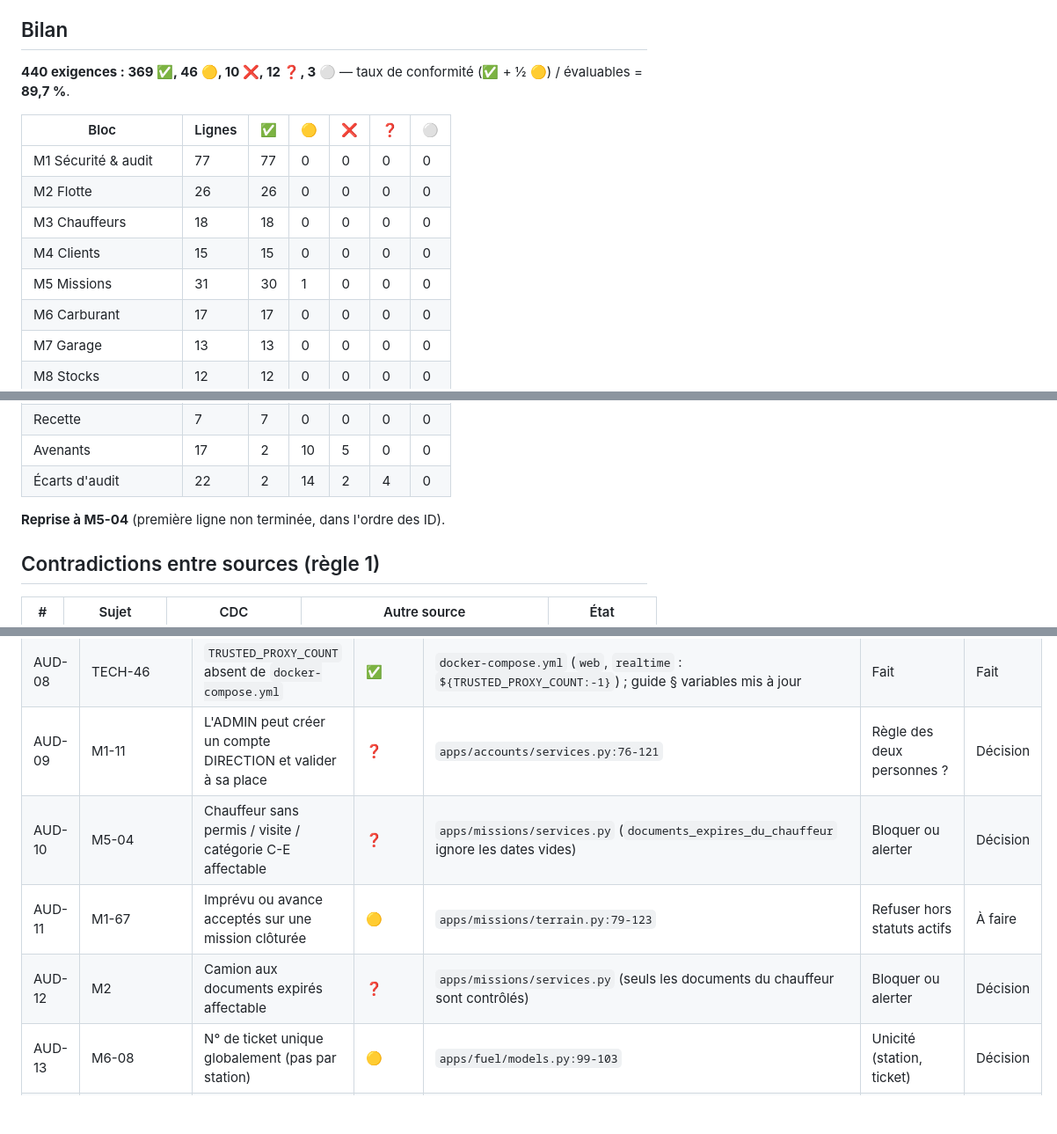
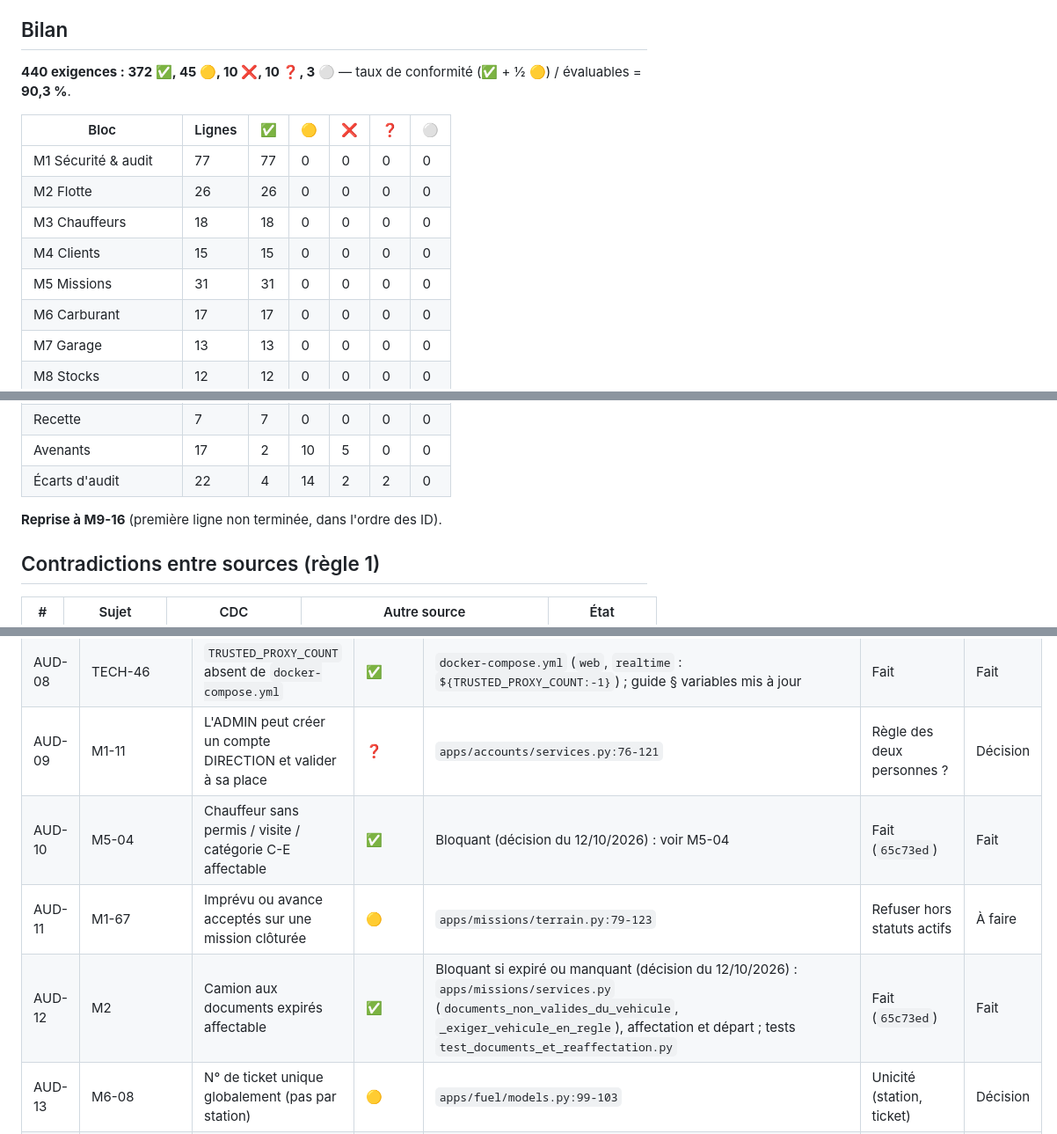
Before and after one commit to AFAQSUCA/erp-densource, a Markdown page: audit/MATRICE.md, 3 parts joined by grey strips. Shown at 88% size. Rendered like a GitHub page; blank space fills up the shorter version.

```diff
--- a/audit/MATRICE.md
+++ b/audit/MATRICE.md
@@ -14,7 +14,7 @@ indépendantes avec scénarios de reproduction) et relus contre le code ; preuve
 
 ## Bilan
 
-**440 exigences : 369 ✅, 46 🟡, 10 ❌, 12 ❓, 3 ⚪** — taux de conformité (✅ + ½ 🟡) / évaluables = **89,7 %**.
+**440 exigences : 372 ✅, 45 🟡, 10 ❌, 10 ❓, 3 ⚪** — taux de conformité (✅ + ½ 🟡) / évaluables = **90,3 %**.
 
 | Bloc | Lignes | ✅ | 🟡 | ❌ | ❓ | ⚪ |
 |---|---|---|---|---|---|---|
@@ -22,7 +22,7 @@ indépendantes avec scénarios de reproduction) et relus contre le code ; preuve
 | M2 Flotte | 26 | 26 | 0 | 0 | 0 | 0 |
 | M3 Chauffeurs | 18 | 18 | 0 | 0 | 0 | 0 |
 | M4 Clients | 15 | 15 | 0 | 0 | 0 | 0 |
-| M5 Missions | 31 | 30 | 1 | 0 | 0 | 0 |
+| M5 Missions | 31 | 31 | 0 | 0 | 0 | 0 |
 | M6 Carburant | 17 | 17 | 0 | 0 | 0 | 0 |
 | M7 Garage | 13 | 13 | 0 | 0 | 0 | 0 |
 | M8 Stocks | 12 | 12 | 0 | 0 | 0 | 0 |
@@ -33,9 +33,9 @@ indépendantes avec scénarios de reproduction) et relus contre le code ; preuve
 | Technique | 87 | 61 | 14 | 3 | 8 | 1 |
 | Recette | 7 | 7 | 0 | 0 | 0 | 0 |
 | Avenants | 17 | 2 | 10 | 5 | 0 | 0 |
-| Écarts d'audit | 22 | 2 | 14 | 2 | 4 | 0 |
+| Écarts d'audit | 22 | 4 | 14 | 2 | 2 | 0 |
 
-**Reprise à M5-04** (première ligne non terminée, dans l'ordre des ID).
+**Reprise à M9-16** (première ligne non terminée, dans l'ordre des ID).
 
 ## Contradictions entre sources (règle 1)
 
@@ -554,9 +554,9 @@ indépendantes avec scénarios de reproduction) et relus contre le code ; preuve
 | AUD-07 | M11-11 | Même compte en N1 et N2 | 🟡 | `apps/hr/services.py:336` | Voir M11-11 | À faire |
 | AUD-08 | TECH-46 | `TRUSTED_PROXY_COUNT` absent de `docker-compose.yml` | ✅ | `docker-compose.yml` (`web`, `realtime` : `${TRUSTED_PROXY_COUNT:-1}`) ; guide § variables mis à jour | Fait | Fait |
 | AUD-09 | M1-11 | L'ADMIN peut créer un compte DIRECTION et valider à sa place | ❓ | `apps/accounts/services.py:76-121` | Règle des deux personnes ? | Décision |
-| AUD-10 | M5-04 | Chauffeur sans permis / visite / catégorie C-E affectable | ❓ | `apps/missions/services.py` (`documents_expires_du_chauffeur` ignore les dates vides) | Bloquer ou alerter | Décision |
+| AUD-10 | M5-04 | Chauffeur sans permis / visite / catégorie C-E affectable | ✅ | Bloquant (décision du 12/10/2026) : voir M5-04 | Fait (`65c73ed`) | Fait |
 | AUD-11 | M1-67 | Imprévu ou avance acceptés sur une mission clôturée | 🟡 | `apps/missions/terrain.py:79-123` | Refuser hors statuts actifs | À faire |
-| AUD-12 | M2 | Camion aux documents expirés affectable | ❓ | `apps/missions/services.py` (seuls les documents du chauffeur sont contrôlés) | Bloquer ou alerter | Décision |
+| AUD-12 | M2 | Camion aux documents expirés affectable | ✅ | Bloquant si expiré ou manquant (décision du 12/10/2026) : `apps/missions/services.py` (`documents_non_valides_du_vehicule`, `_exiger_vehicule_en_regle`), affectation et départ ; tests `test_documents_et_reaffectation.py` | Fait (`65c73ed`) | Fait |
 | AUD-13 | M6-08 | N° de ticket unique globalement (pas par station) | 🟡 | `apps/fuel/models.py:99-103` | Unicité (station, ticket) | Décision |
 | AUD-14 | AV-03 | Enveloppe globale dupliquée (NULL), aucun verrou | 🟡 | `apps/finance/models.py:97`, `apps/finance/demandes.py:152` | Contrainte + verrou | À faire |
 | AUD-15 | M5-11 | Pages contenant les codes sans `Cache-Control: no-store` | 🟡 | `apps/missions/views.py` (fiche mission) | `no-store` | À faire |
```
Also changed, not shown: other parts of audit/MATRICE.md (+1 -1 lines), avenant-affectation-documents.md (added, +28 -0 lines).
